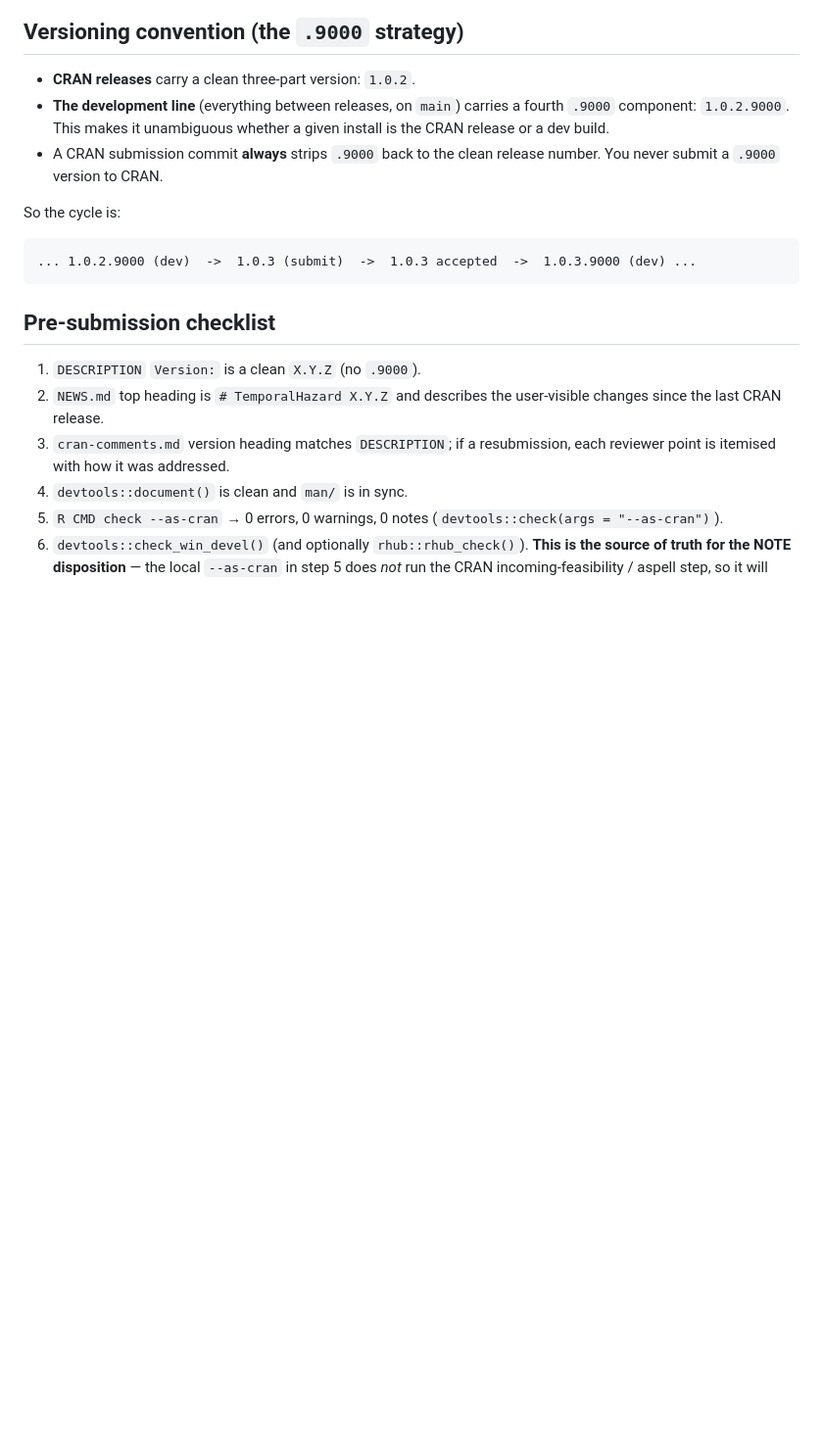
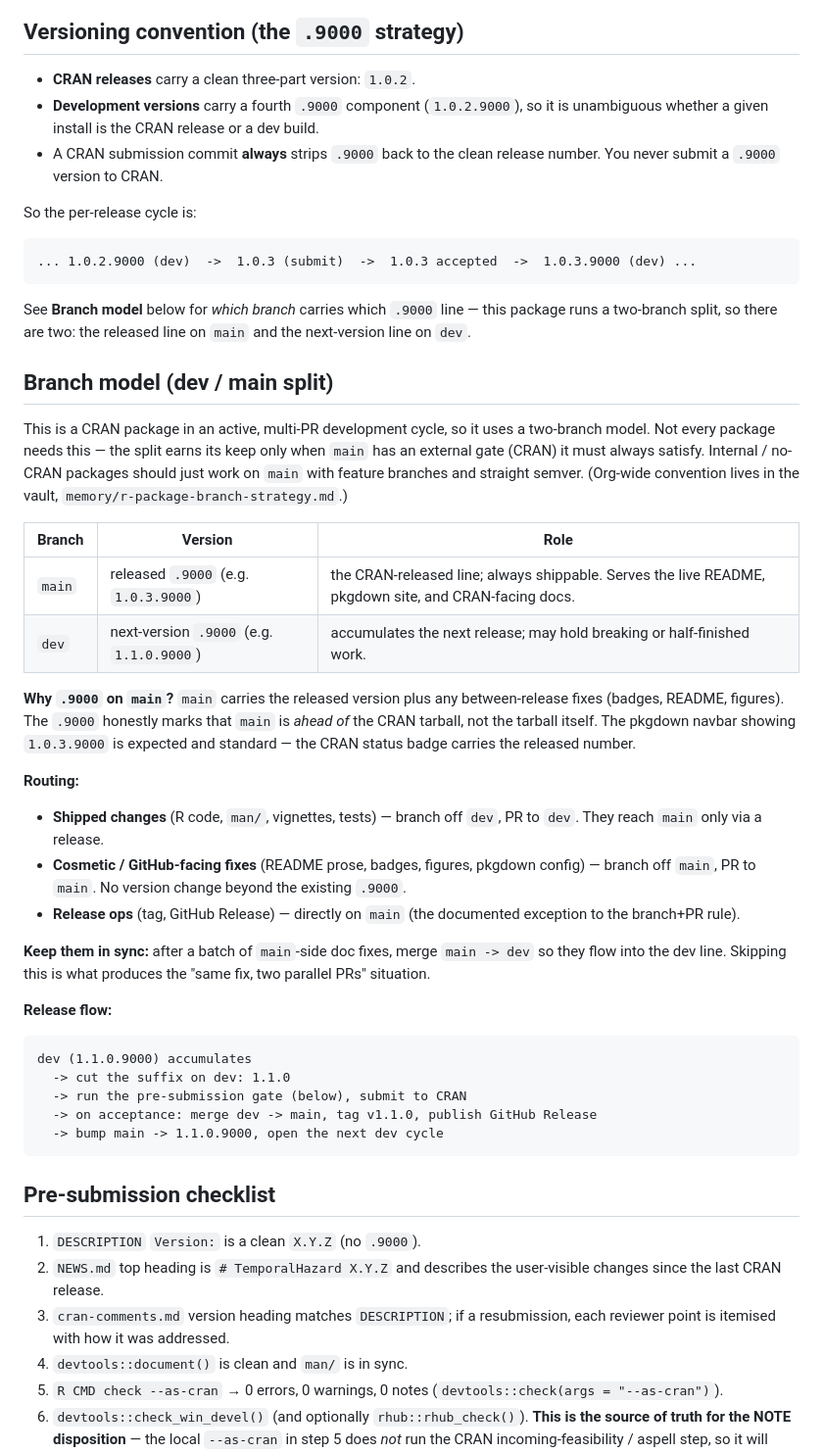
Before and after one commit to ehrlinger/temporal_hazard, a Markdown page: RELEASE.md, the part around the change. Shown at 98% size. Drawn GitHub-style; blank space fills up the shorter version.

Commit message:
docs(release): document the dev/main branch model
RELEASE.md predated the dev branch and described the .9000 line as living
"on main", which conflates the two .9000 lines the split now has. Add a
"Branch model" section:

- main = released .9000 line (CRAN-shippable, serves live README/site); dev
  = next-version .9000 line.
- Why .9000 stays on main (honest "ahead of CRAN tarball" marker; pkgdown
  showing it is standard).
- Routing: shipped changes -> dev; cosmetic/GitHub-facing -> main; release
  ops -> main.
- main -> dev sync habit to avoid parallel same-fix PRs.
- Release flow with the dev->main merge step (which the old doc lacked).

Notes that the split is for CRAN packages in active cycles; internal/no-CRAN
packages use plain main + feature branches (org convention to live in the
vault).

Co-Authored-By: Claude Sonnet 4.6 <noreply@anthropic.com>

````diff
--- a/RELEASE.md
+++ b/RELEASE.md
@@ -5,16 +5,62 @@ Maintainer checklist for TemporalHazard. Not shipped (`.Rbuildignore`d).
 ## Versioning convention (the `.9000` strategy)
 
 - **CRAN releases** carry a clean three-part version: `1.0.2`.
-- **The development line** (everything between releases, on `main`) carries a
-  fourth `.9000` component: `1.0.2.9000`. This makes it unambiguous whether a
-  given install is the CRAN release or a dev build.
+- **Development versions** carry a fourth `.9000` component (`1.0.2.9000`), so
+  it is unambiguous whether a given install is the CRAN release or a dev build.
 - A CRAN submission commit **always** strips `.9000` back to the clean release
   number. You never submit a `.9000` version to CRAN.
 
-So the cycle is:
+So the per-release cycle is:
 
 ```
 ... 1.0.2.9000 (dev)  ->  1.0.3 (submit)  ->  1.0.3 accepted  ->  1.0.3.9000 (dev) ...
+```
+
+See **Branch model** below for *which branch* carries which `.9000` line — this
+package runs a two-branch split, so there are two: the released line on `main`
+and the next-version line on `dev`.
+
+## Branch model (dev / main split)
+
+This is a CRAN package in an active, multi-PR development cycle, so it uses a
+two-branch model. Not every package needs this — the split earns its keep only
+when `main` has an external gate (CRAN) it must always satisfy. Internal /
+no-CRAN packages should just work on `main` with feature branches and straight
+semver. (Org-wide convention lives in the vault, `memory/r-package-branch-strategy.md`.)
+
+| Branch | Version | Role |
+|--------|---------|------|
+| `main` | released `.9000` (e.g. `1.0.3.9000`) | the CRAN-released line; always shippable. Serves the live README, pkgdown site, and CRAN-facing docs. |
+| `dev`  | next-version `.9000` (e.g. `1.1.0.9000`) | accumulates the next release; may hold breaking or half-finished work. |
+
+**Why `.9000` on `main`?** `main` carries the released version plus any
+between-release fixes (badges, README, figures). The `.9000` honestly marks
+that `main` is *ahead of* the CRAN tarball, not the tarball itself. The pkgdown
+navbar showing `1.0.3.9000` is expected and standard — the CRAN status badge
+carries the released number.
+
+**Routing:**
+
+- **Shipped changes** (R code, `man/`, vignettes, tests) — branch off `dev`,
+  PR to `dev`. They reach `main` only via a release.
+- **Cosmetic / GitHub-facing fixes** (README prose, badges, figures, pkgdown
+  config) — branch off `main`, PR to `main`. No version change beyond the
+  existing `.9000`.
+- **Release ops** (tag, GitHub Release) — directly on `main` (the documented
+  exception to the branch+PR rule).
+
+**Keep them in sync:** after a batch of `main`-side doc fixes, merge
+`main -> dev` so they flow into the dev line. Skipping this is what produces
+the "same fix, two parallel PRs" situation.
+
+**Release flow:**
+
+```
+dev (1.1.0.9000) accumulates
+  -> cut the suffix on dev: 1.1.0
+  -> run the pre-submission gate (below), submit to CRAN
+  -> on acceptance: merge dev -> main, tag v1.1.0, publish GitHub Release
+  -> bump main -> 1.1.0.9000, open the next dev cycle
 ```
 
 ## Pre-submission checklist
````
